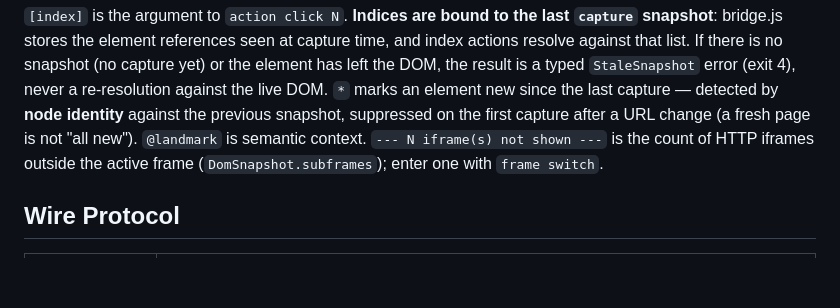
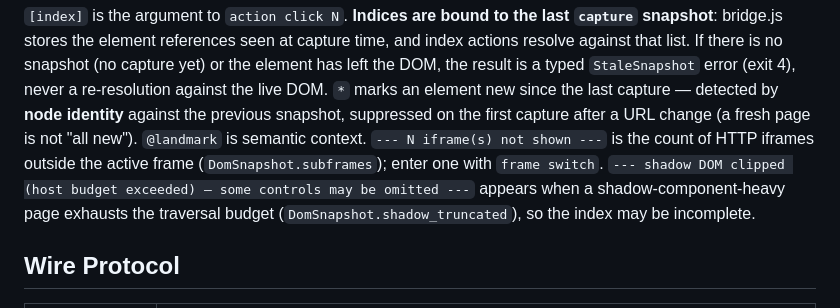
Before and after one commit to junyeong-ai/web-pilot, a Markdown page: CLAUDE.md, the part around the change. GitHub-like rendering; blank space fills up the shorter version.

Commit message:
docs: document the shadow-DOM clip footer in the DOM output format
The DOM output reference listed the iframe footer but not the shadow-clip
footer added this cycle. Both modes emit `--- shadow DOM clipped (host budget
exceeded) ... ---` when a shadow-component-heavy page exhausts the traversal
budget (`DomSnapshot.shadow_truncated`); the reference now describes it.

Co-Authored-By: Claude Opus 4.8 (1M context) <noreply@anthropic.com>

```diff
--- a/CLAUDE.md
+++ b/CLAUDE.md
@@ -75,6 +75,9 @@ against the previous snapshot, suppressed on the first capture after a URL
 change (a fresh page is not "all new"). `@landmark` is semantic context.
 `--- N iframe(s) not shown ---` is the count of HTTP iframes outside the active
 frame (`DomSnapshot.subframes`); enter one with `frame switch`.
+`--- shadow DOM clipped (host budget exceeded) — some controls may be omitted ---`
+appears when a shadow-component-heavy page exhausts the traversal budget
+(`DomSnapshot.shadow_truncated`), so the index may be incomplete.
 
 ## Wire Protocol
 
```
